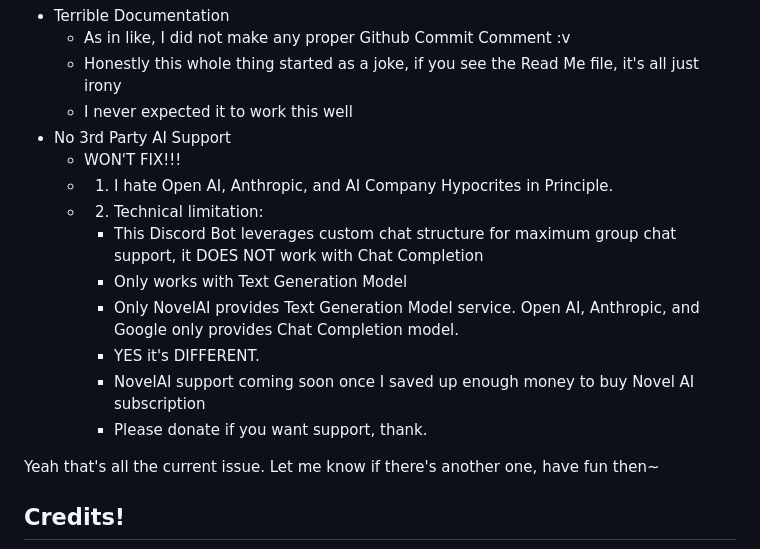
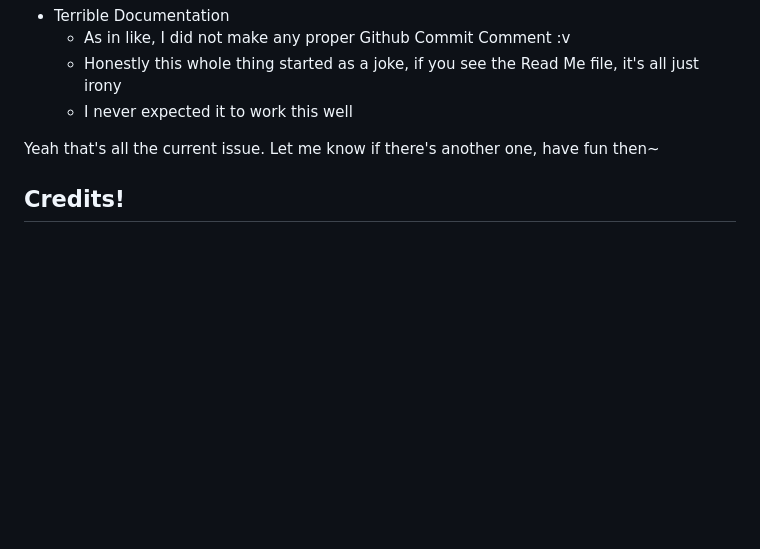
Before and after one commit to Iteranya/AktivaAI, a Markdown page: README.md, the part around the change. Rendered like a GitHub page; blank space fills up the shorter version.

```diff
--- a/README.md
+++ b/README.md
@@ -90,16 +90,6 @@ Refer to README.md file in the characters folder.
   - As in like, I did not make any proper Github Commit Comment :v
   - Honestly this whole thing started as a joke, if you see the Read Me file, it's all just irony
   - I never expected it to work this well
-- No 3rd Party AI Support
-  - WON'T FIX!!!
-  - 1. I hate Open AI, Anthropic, and AI Company Hypocrites in Principle.
-  - 2. Technical limitation:
-    - This Discord Bot leverages custom chat structure for maximum group chat support, it DOES NOT work with Chat Completion
-    - Only works with Text Generation Model
-    - Only NovelAI provides Text Generation Model service. Open AI, Anthropic, and Google only provides Chat Completion model.
-    - YES it's DIFFERENT.
-    - NovelAI support coming soon once I saved up enough money to buy Novel AI subscription
-    - Please donate if you want support, thank.
 
 Yeah that's all the current issue. Let me know if there's another one, have fun then~
 
```
